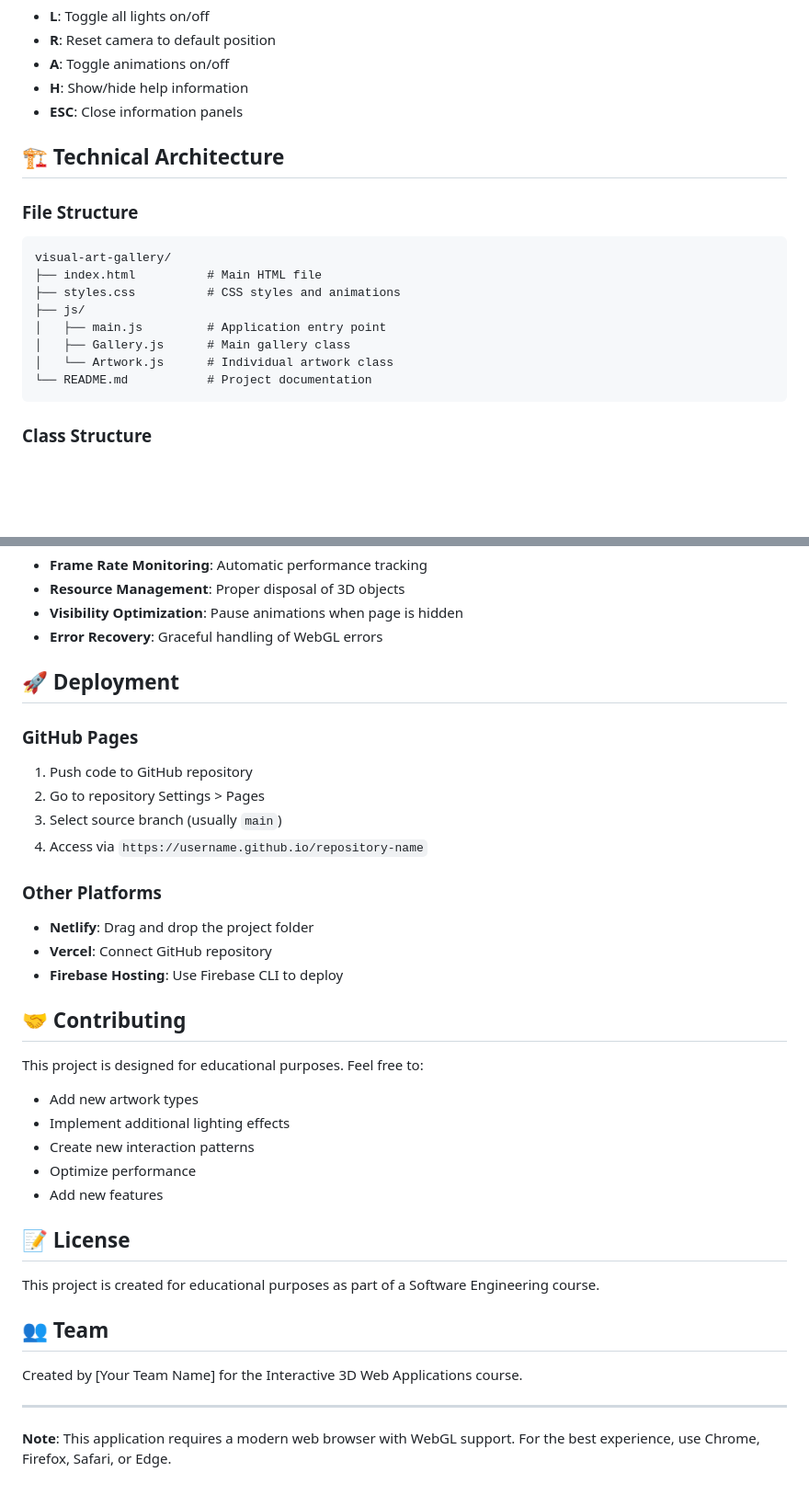
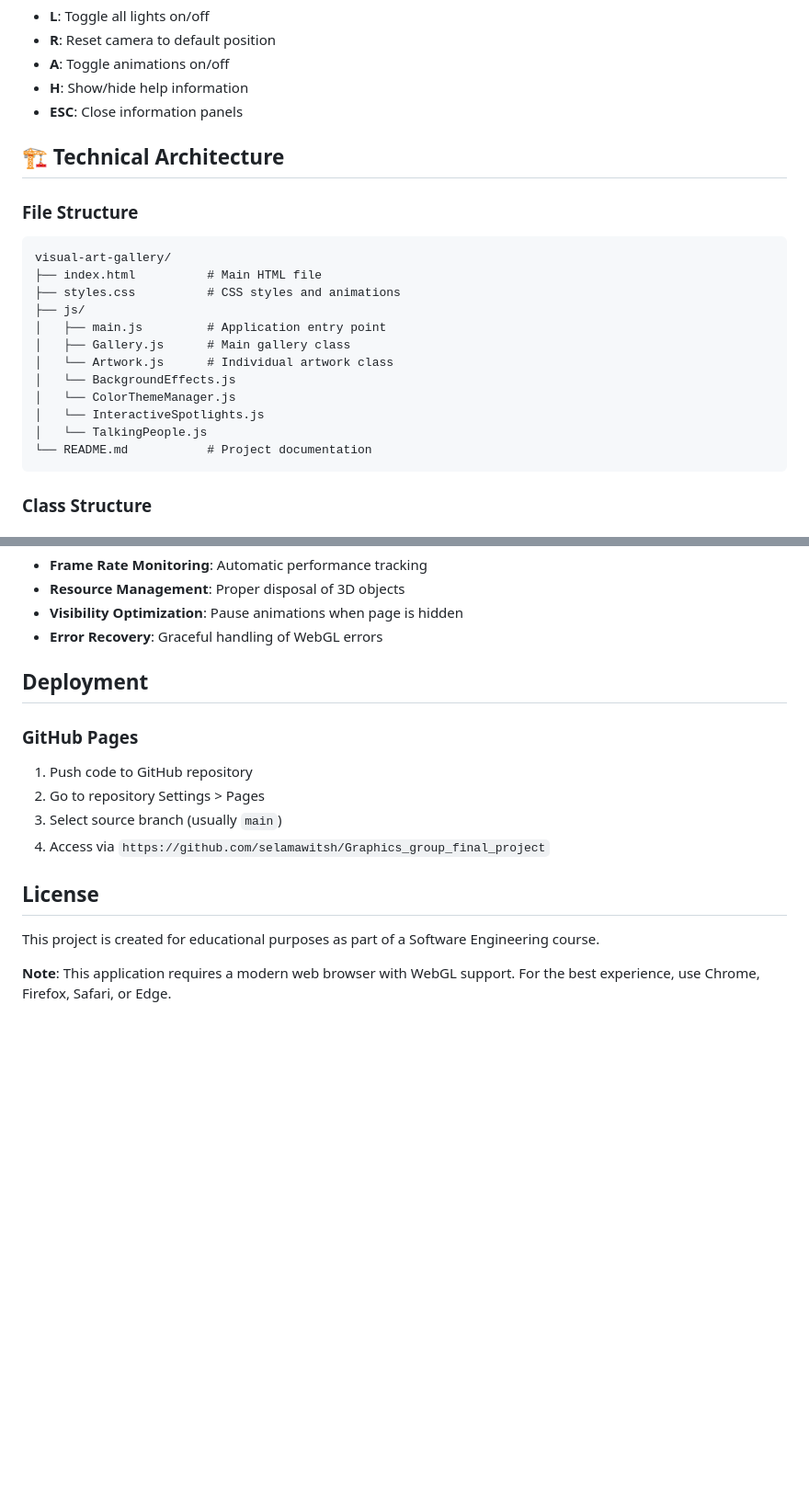
Before and after one commit to selamawitsh/Graphics_group_final_project, a Markdown page: README.md, 2 parts joined by grey strips. Shown at 92% size. Rendered like a GitHub page; blank space fills up the shorter version.

````diff
--- a/README.md
+++ b/README.md
@@ -74,7 +63,7 @@ The application can be hosted on GitHub Pages by pushing the code to a GitHub re
 - **H**: Show/hide help information
 - **ESC**: Close information panels
 
-## 🏗️ Technical Architecture
+## 🏗 Technical Architecture
 
 ### File Structure
 ```
@@ -85,6 +74,10 @@ visual-art-gallery/
 │   ├── main.js         # Application entry point
 │   ├── Gallery.js      # Main gallery class
 │   └── Artwork.js      # Individual artwork class
+│   └── BackgroundEffects.js
+│   └── ColorThemeManager.js
+│   └── InteractiveSpotlights.js
+│   └── TalkingPeople.js
 └── README.md           # Project documentation
 ```
 
@@ -190,36 +183,18 @@ visual-art-gallery/
 - **Visibility Optimization**: Pause animations when page is hidden
 - **Error Recovery**: Graceful handling of WebGL errors
 
-## 🚀 Deployment
+##  Deployment
 
 ### GitHub Pages
 1. Push code to GitHub repository
 2. Go to repository Settings > Pages
 3. Select source branch (usually `main`)
-4. Access via `https://username.github.io/repository-name`
+4. Access via `https://github.com/selamawitsh/Graphics_group_final_project`
 
-### Other Platforms
-- **Netlify**: Drag and drop the project folder
-- **Vercel**: Connect GitHub repository
-- **Firebase Hosting**: Use Firebase CLI to deploy
 
-## 🤝 Contributing
-
-This project is designed for educational purposes. Feel free to:
-- Add new artwork types
-- Implement additional lighting effects
-- Create new interaction patterns
-- Optimize performance
-- Add new features
-
-## 📝 License
+##  License
 
 This project is created for educational purposes as part of a Software Engineering course.
 
-## 👥 Team
-
-Created by [Your Team Name] for the Interactive 3D Web Applications course.
-
----
 
 **Note**: This application requires a modern web browser with WebGL support. For the best experience, use Chrome, Firefox, Safari, or Edge.
````
Also changed, not shown: other parts of README.md (+9 -20 lines).
